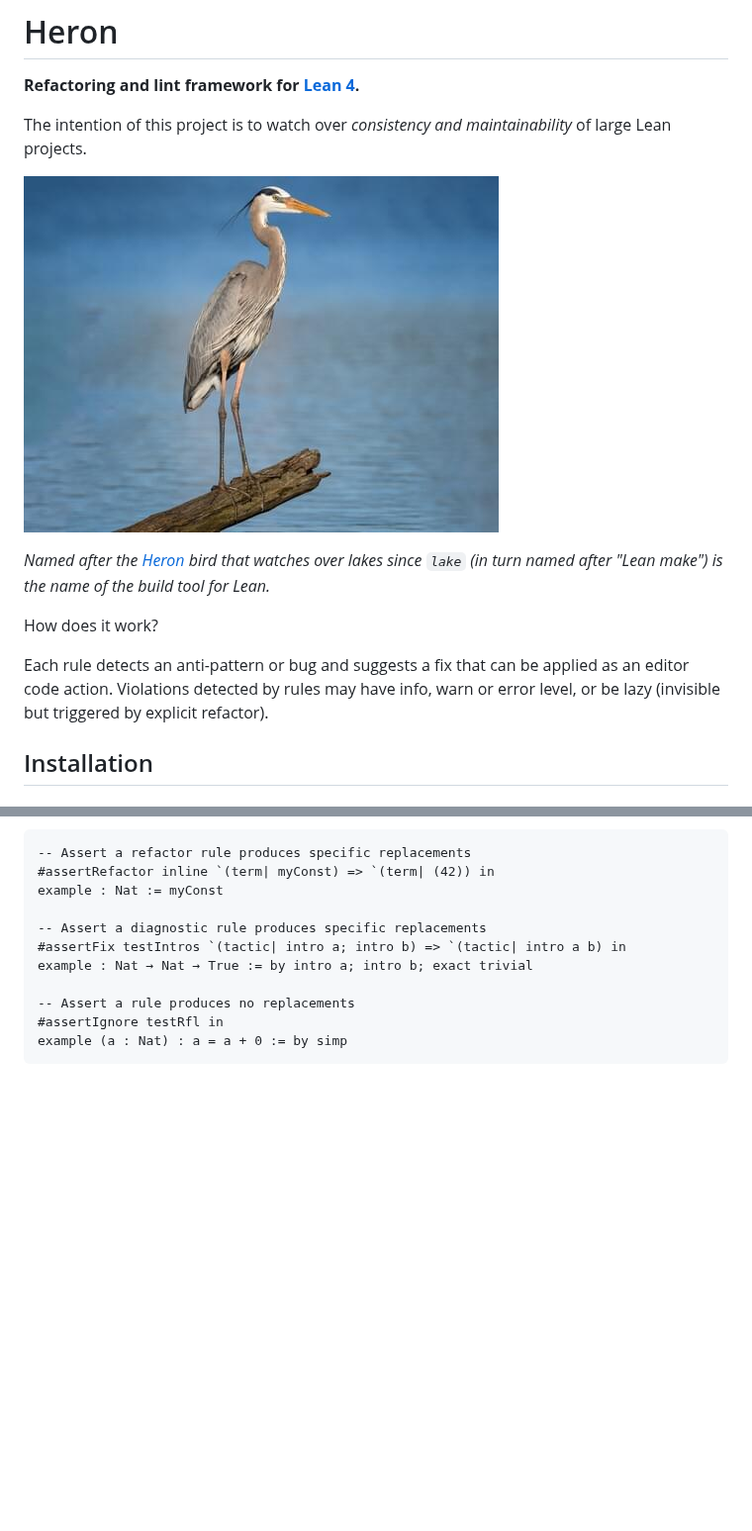
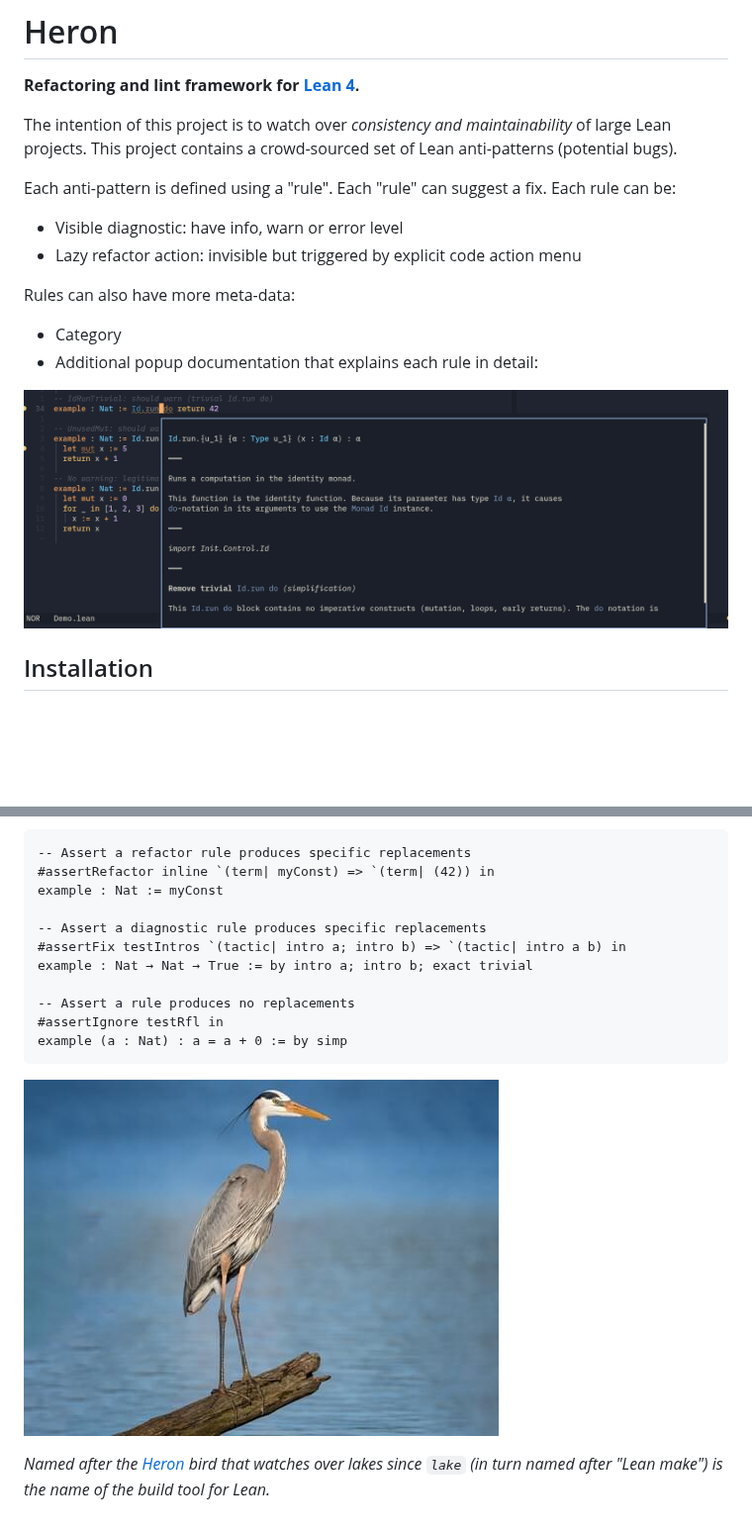
Before and after one commit to wvhulle/heron, a Markdown page: README.md, 2 parts joined by grey strips. Shown at 99% size. Rendered like a GitHub page; pictures changed too: screenshots/popup.png; blank space fills up the shorter version.

````diff
--- a/README.md
+++ b/README.md
@@ -3,14 +3,19 @@
 **Refactoring and lint framework for [Lean 4](https://github.com/leanprover/lean4).**
 
 The intention of this project is to watch over _consistency and maintainability_ of large Lean projects.
+This project contains a crowd-sourced set of Lean anti-patterns (potential bugs).
 
-![Heron](./heron.jpg)
+Each anti-pattern is defined using a "rule". Each "rule" can suggest a fix. Each rule can be:
 
-_Named after the [Heron](https://en.wikipedia.org/wiki/Heron) bird that watches over lakes since `lake` (in turn named after "Lean make") is the name of the build tool for Lean._
+- Visible diagnostic: have info, warn or error level
+- Lazy refactor action: invisible but triggered by explicit code action menu
 
-How does it work?
+Rules can also have more meta-data:
 
-Each rule detects an anti-pattern or bug and suggests a fix that can be applied as an editor code action. Violations detected by rules may have info, warn or error level, or be lazy (invisible but triggered by explicit refactor).
+- Category
+- Additional popup documentation that explains each rule in detail:
+
+![](./screenshots/popup.png)
 
 ## Installation
 
@@ -129,3 +134,7 @@ example : Nat → Nat → True := by intro a; intro b; exact trivial
 #assertIgnore testRfl in
 example (a : Nat) : a = a + 0 := by simp
 ```
+
+![Heron](./heron.jpg)
+
+_Named after the [Heron](https://en.wikipedia.org/wiki/Heron) bird that watches over lakes since `lake` (in turn named after "Lean make") is the name of the build tool for Lean._
````
Also changed, not shown: 9 other files.
